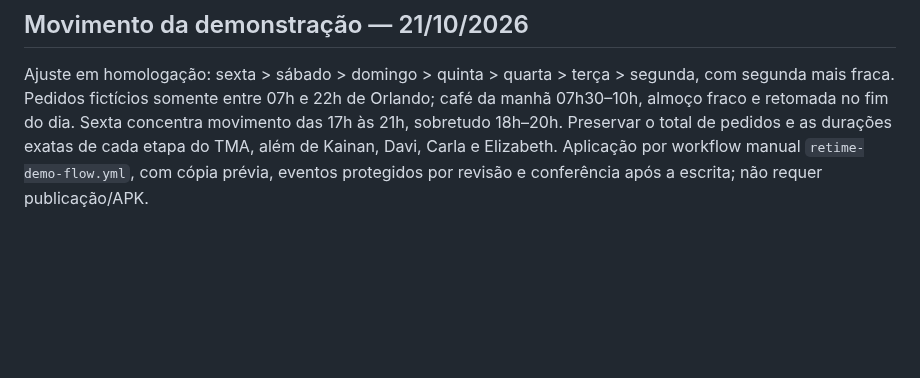
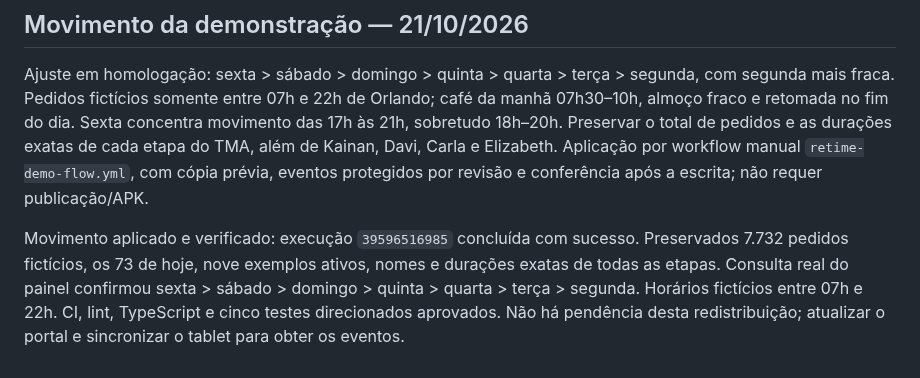
Before and after one commit to WooxOnly/Comandadigitalprint, a Markdown page: PENDENCIAS.md, the part around the change. GitHub-like rendering; blank space fills up the shorter version.

```diff
--- a/PENDENCIAS.md
+++ b/PENDENCIAS.md
@@ -842,3 +842,5 @@ Worker publicado: b99f8578-d90f-470f-9447-8b207b3ec789. Migração de logs aplic
 ## Movimento da demonstração — 21/10/2026
 
 Ajuste em homologação: sexta > sábado > domingo > quinta > quarta > terça > segunda, com segunda mais fraca. Pedidos fictícios somente entre 07h e 22h de Orlando; café da manhã 07h30–10h, almoço fraco e retomada no fim do dia. Sexta concentra movimento das 17h às 21h, sobretudo 18h–20h. Preservar o total de pedidos e as durações exatas de cada etapa do TMA, além de Kainan, Davi, Carla e Elizabeth. Aplicação por workflow manual `retime-demo-flow.yml`, com cópia prévia, eventos protegidos por revisão e conferência após a escrita; não requer publicação/APK.
+
+Movimento aplicado e verificado: execução `39596516985` concluída com sucesso. Preservados 7.732 pedidos fictícios, os 73 de hoje, nove exemplos ativos, nomes e durações exatas de todas as etapas. Consulta real do painel confirmou sexta > sábado > domingo > quinta > quarta > terça > segunda. Horários fictícios entre 07h e 22h. CI, lint, TypeScript e cinco testes direcionados aprovados. Não há pendência desta redistribuição; atualizar o portal e sincronizar o tablet para obter os eventos.
```
Also changed, not shown: DEMONSTRACAO-HOMOLOGACAO.md (+2 -0 lines).
